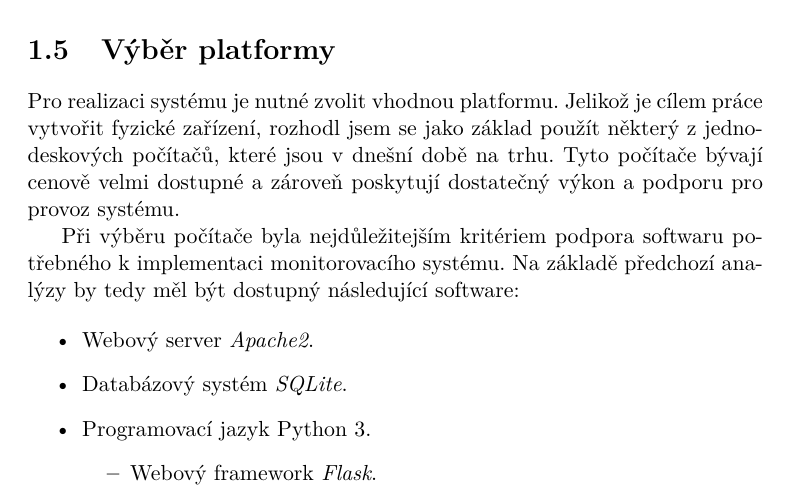
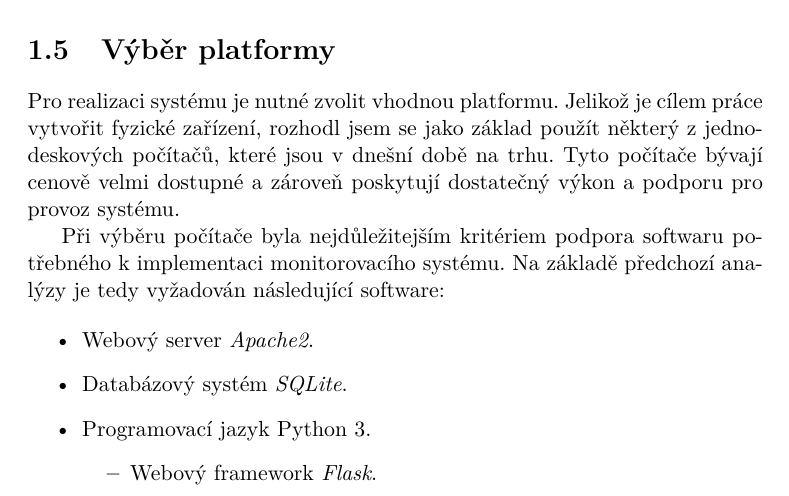
Before and after one commit to ggljzr/mi-dip, a LaTeX thesis (DP_Cervenka_Ondrej_2018.tex, which reads chapters/analyza.tex): part of page 24 of 39, cut so that both start at the same text. Compiled offline with pdfLaTeX.

Commit message:
even more rewording (picking platform sec)

```diff
--- a/chapters/analyza.tex
+++ b/chapters/analyza.tex
@@ -184,7 +184,7 @@ K~vytvoření webového rozhraní i API pro podřízené systémy jsem zvolil fr
 
 Pro realizaci systému je nutné zvolit vhodnou platformu. Jelikož je cílem práce vytvořit fyzické zařízení, rozhodl jsem se jako základ použít některý z~jednodeskových počítačů, které jsou v~dnešní době na trhu. Tyto počítače bývají cenově velmi dostupné a zároveň poskytují dostatečný výkon a podporu pro provoz systému.
 
-Při výběru počítače byla nejdůležitejším kritériem podpora softwaru potřebného k~implementaci monitorovacího systému. Na základě předchozí analýzy by tedy měl být dostupný následující software:
+Při výběru počítače byla nejdůležitejším kritériem podpora softwaru potřebného k~implementaci monitorovacího systému. Na základě předchozí analýzy je tedy vyžadován následující software:
 
 \begin{itemize}
     \item Webový server \textit{Apache2}.
```
